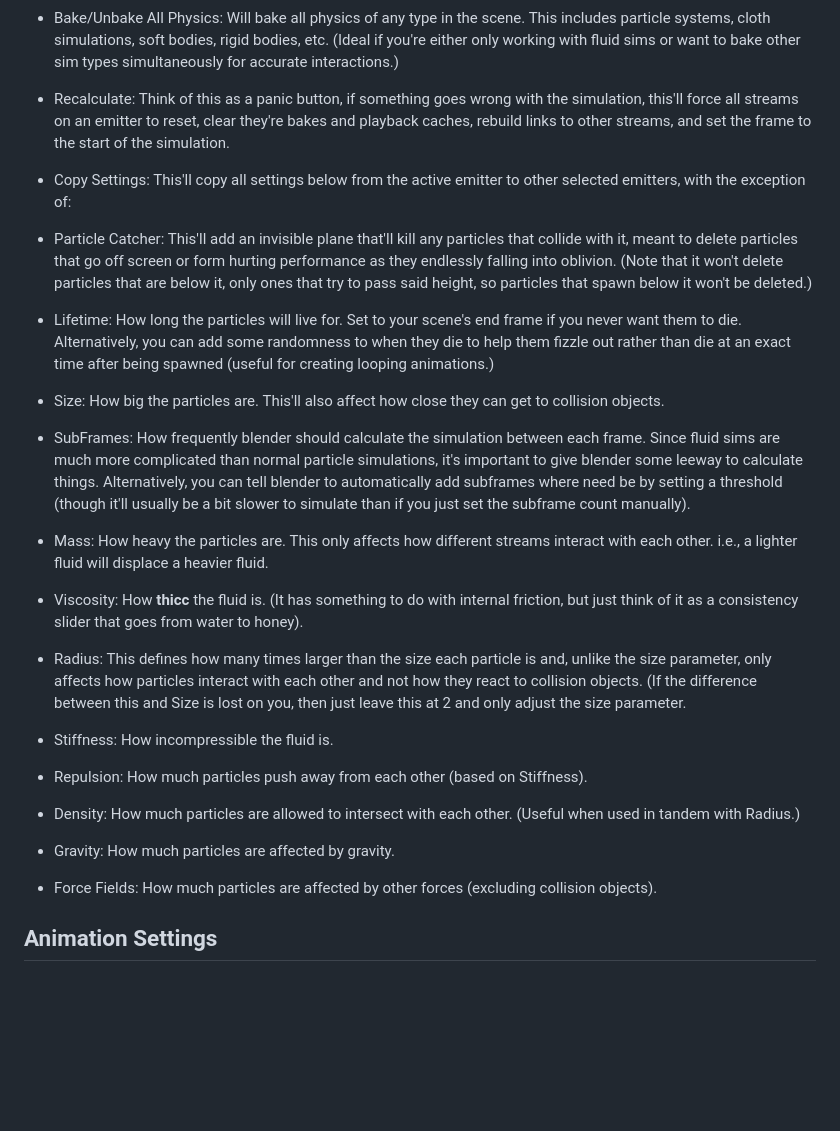
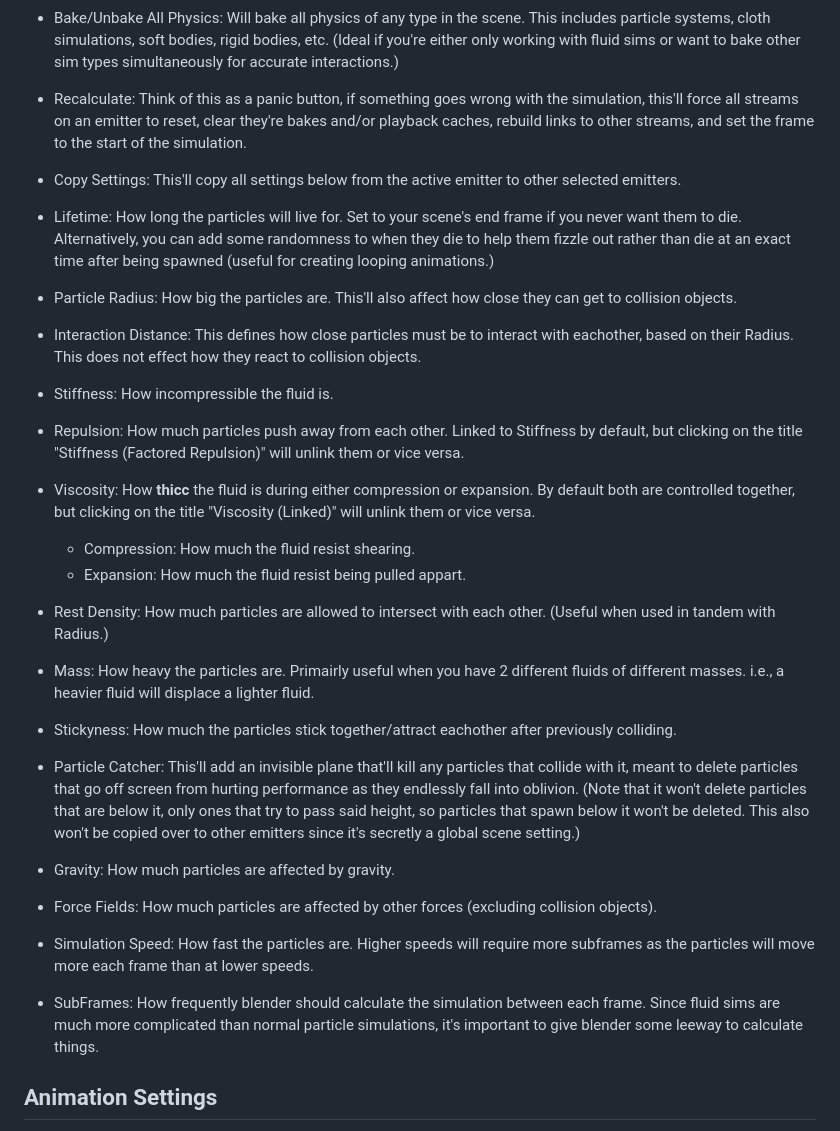
Before and after one commit to Lostdragon5/Fluid-Particles, a Markdown page: README.md, the part around one of its changes. GitHub-like rendering; blank space fills up the shorter version.

```diff
--- a/README.md
+++ b/README.md
@@ -32,26 +32,34 @@ All of these sections are pretty self-explanatory, but this tab is where you'll
  - Cache to Bake/Unbake Emitter: Will save the playback cache for all streams in each selected emitter or delete all bakes in the selected emitter (if currently selected stream is already baked.)
  - Bake/Unbake All Physics: Will bake all physics of any type in the scene. This includes particle systems, cloth simulations, soft bodies, rigid bodies, etc. (Ideal if you're either only working with fluid sims or want to bake other sim types simultaneously for accurate interactions.)
 
-- Recalculate: Think of this as a panic button, if something goes wrong with the simulation, this'll force all streams on an emitter to reset, clear they're bakes and playback caches, rebuild links to other streams, and set the frame to the start of the simulation.
-- Copy Settings: This'll copy all settings below from the active emitter to other selected emitters, with the exception of:
-
-- Particle Catcher: This'll add an invisible plane that'll kill any particles that collide with it, meant to delete particles that go off screen or form hurting performance as they endlessly falling into oblivion. (Note that it won't delete particles that are below it, only ones that try to pass said height, so particles that spawn below it won't be deleted.)
+- Recalculate: Think of this as a panic button, if something goes wrong with the simulation, this'll force all streams on an emitter to reset, clear they're bakes and/or playback caches, rebuild links to other streams, and set the frame to the start of the simulation.
+- Copy Settings: This'll copy all settings below from the active emitter to other selected emitters.
 
 - Lifetime: How long the particles will live for. Set to your scene's end frame if you never want them to die. Alternatively, you can add some randomness to when they die to help them fizzle out rather than die at an exact time after being spawned (useful for creating looping animations.)
 
-- Size: How big the particles are. This'll also affect how close they can get to collision objects.
+- Particle Radius: How big the particles are. This'll also affect how close they can get to collision objects.
+- Interaction Distance: This defines how close particles must be to interact with eachother, based on their Radius. This does not effect how they react to collision objects.
 
-- SubFrames: How frequently blender should calculate the simulation between each frame. Since fluid sims are much more complicated than normal particle simulations, it's important to give blender some leeway to calculate things. Alternatively, you can tell blender to automatically add subframes where need be by setting a threshold (though it'll usually be a bit slower to simulate than if you just set the subframe count manually).
+- Stiffness: How incompressible the fluid is.
+- Repulsion: How much particles push away from each other. Linked to Stiffness by default, but clicking on the title "Stiffness (Factored Repulsion)" will unlink them or vice versa.
 
-- Mass: How heavy the particles are. This only affects how different streams interact with each other. i.e., a lighter fluid will displace a heavier fluid.
-- Viscosity: How **thicc** the fluid is. (It has something to do with internal friction, but just think of it as a consistency slider that goes from water to honey).
-- Radius: This defines how many times larger than the size each particle is and, unlike the size parameter, only affects how particles interact with each other and not how they react to collision objects. (If the difference between this and Size is lost on you, then just leave this at 2 and only adjust the size parameter.
-- Stiffness: How incompressible the fluid is.
-- Repulsion: How much particles push away from each other (based on Stiffness).
-- Density: How much particles are allowed to intersect with each other. (Useful when used in tandem with Radius.)
+- Viscosity: How **thicc** the fluid is during either compression or expansion. By default both are controlled together, but clicking on the title "Viscosity (Linked)" will unlink them or vice versa.
+  - Compression: How much the fluid resist shearing.
+  - Expansion: How much the fluid resist being pulled appart.
+
+- Rest Density: How much particles are allowed to intersect with each other. (Useful when used in tandem with Radius.)
+
+- Mass: How heavy the particles are. Primairly useful when you have 2 different fluids of different masses. i.e., a heavier fluid will displace a lighter fluid.
+
+- Stickyness: How much the particles stick together/attract eachother after previously colliding.
+
+- Particle Catcher: This'll add an invisible plane that'll kill any particles that collide with it, meant to delete particles that go off screen from hurting performance as they endlessly fall into oblivion. (Note that it won't delete particles that are below it, only ones that try to pass said height, so particles that spawn below it won't be deleted. This also won't be copied over to other emitters since it's secretly a global scene setting.)
 
 - Gravity: How much particles are affected by gravity.
 - Force Fields: How much particles are affected by other forces (excluding collision objects).
+
+- Simulation Speed: How fast the particles are. Higher speeds will require more subframes as the particles will move more each frame than at lower speeds.
+- SubFrames: How frequently blender should calculate the simulation between each frame. Since fluid sims are much more complicated than normal particle simulations, it's important to give blender some leeway to calculate things.
 
 Animation Settings
 ---
```
Also changed, not shown: other parts of README.md (+24 -36 lines), CollisionObjectMenue.png, CompoundMaterialExample.png, FluidParticlesMenues.png.
